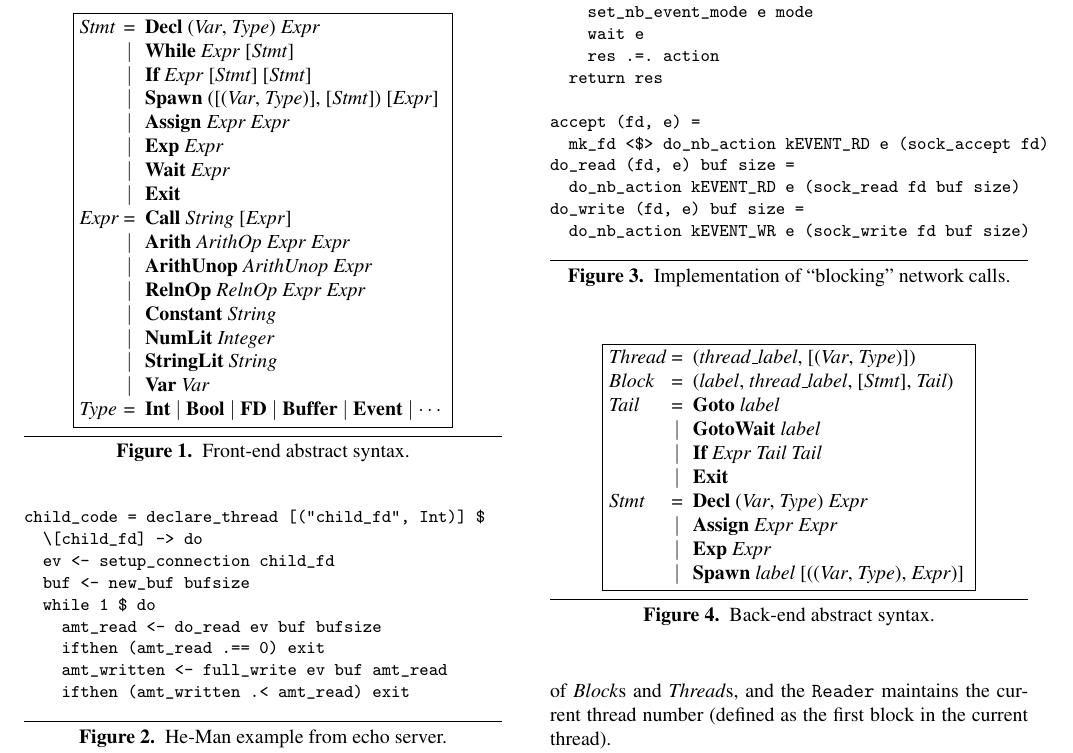
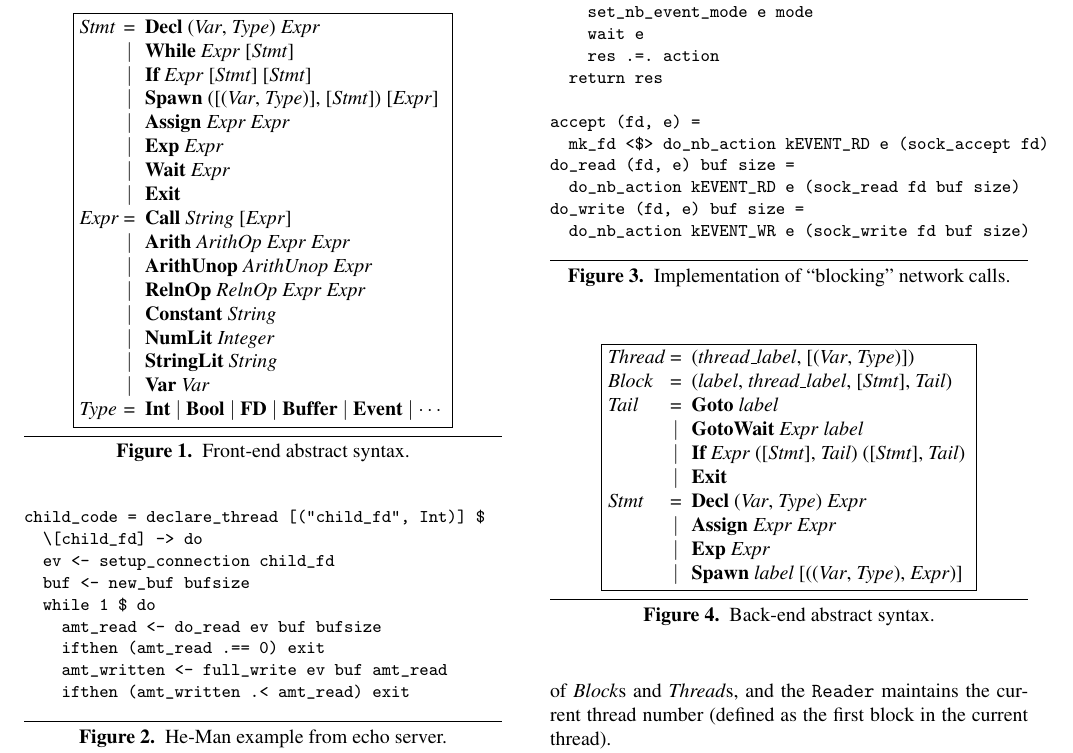
Before and after one commit to msullivan/he-man, a LaTeX paper (paper/paper.tex): part of page 3 of 7, cut so that both start at the same text. Compiled offline with pdfLaTeX; a missing font is replaced by an installed copy or a similar font.

Commit message:
Update back-end grammar.

```diff
--- a/paper/paper.tex
+++ b/paper/paper.tex
@@ -310,8 +310,8 @@ do_write (fd, e) buf size =
 \p{(\i{label}, \i{thread\_label}, [\i{Stmt}], \i{Tail})}
 \i{Tail}
 \p{\b{Goto} \i{label}}
-\a{\b{GotoWait} \i{label}}
-\a{\b{If} \i{Expr} \i{Tail} \i{Tail}}
+\a{\b{GotoWait} \i{Expr} \i{label}}
+\a{\b{If} \i{Expr} ([\i{Stmt}], \i{Tail}) ([\i{Stmt}], \i{Tail})}
 \a{\b{Exit}}
 \i{Stmt}
 \p{\b{Decl} (\i{Var}, \i{Type}) \i{Expr}}
```
